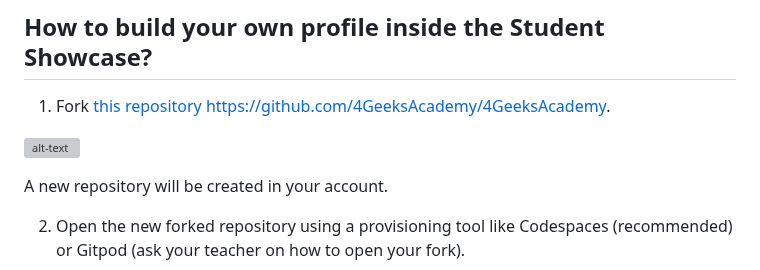
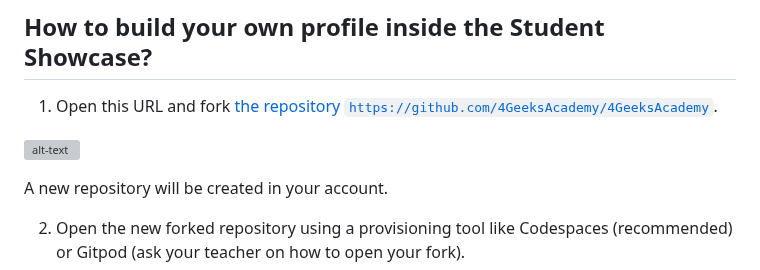
Before and after one commit to 4GeeksAcademy/learn-in-public, a Markdown page: README.md, the part around one of its changes. Drawn GitHub-style; grey boxes are pictures that could not be loaded.

```diff
--- a/README.md
+++ b/README.md
@@ -26,5 +26,5 @@ Don't worry about the content of your profile, today its just about the YML stru
 
 ## How to build your own profile inside the Student Showcase?
 
-1. Fork [this repository https://github.com/4GeeksAcademy/4GeeksAcademy](https://github.com/4GeeksAcademy/4GeeksAcademy).
+1. Open this URL and fork [the repository `https://github.com/4GeeksAcademy/4GeeksAcademy`](https://github.com/4GeeksAcademy/4GeeksAcademy).
 
```
Also changed, not shown: other parts of README.md (+2 -2 lines).
